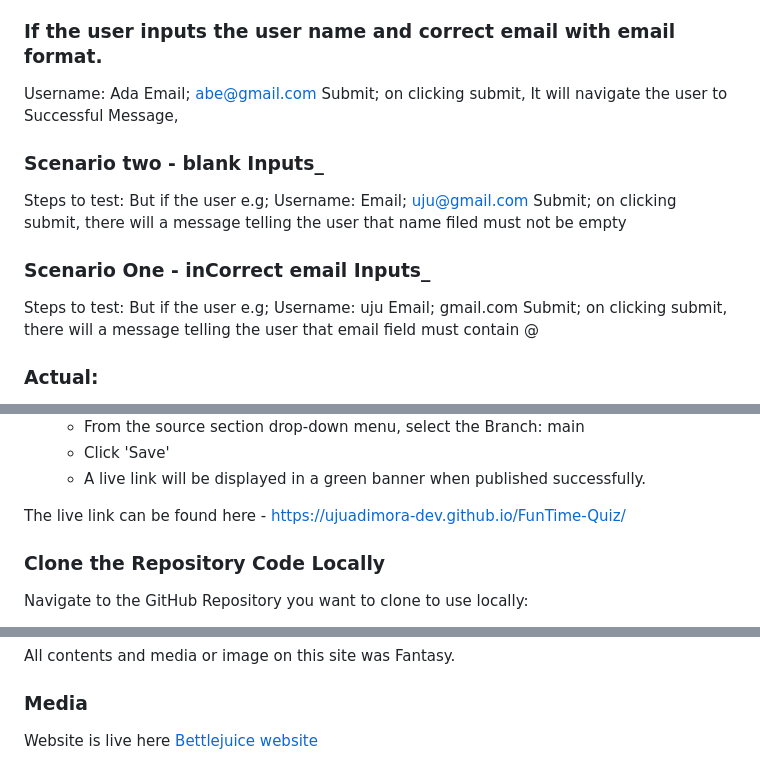
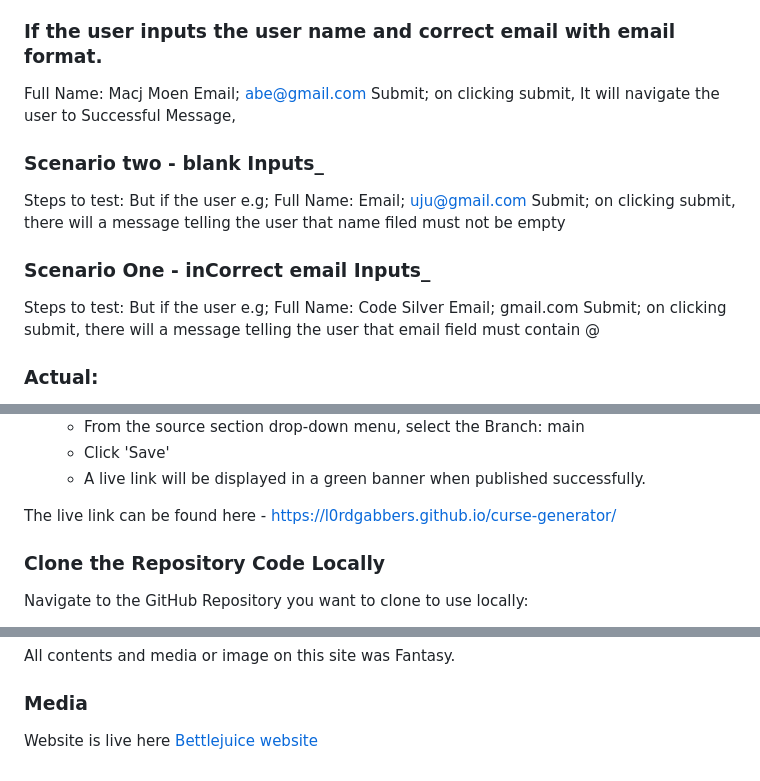
Before and after one commit to L0rdGabbers/curse-generator, a Markdown page: README.md, 3 parts joined by grey strips. Drawn GitHub-style.

Commit message:
Further readme Update

```diff
--- a/README.md
+++ b/README.md
@@ -259,7 +259,7 @@ Testing was performed on the contact page. It will navigate the Success Page(For
 
 Steps to test:
 ### If the user inputs the user name and correct email with email format.
-Username: Ada
+Full Name: Macj Moen
 Email; abe@gmail.com
 Submit;
 on clicking submit, It will navigate the user to Successful Message,
@@ -268,7 +268,7 @@ on clicking submit, It will navigate the user to Successful Message,
 
 Steps to test:
 But  if the user e.g;
-Username:
+Full Name:
 Email; uju@gmail.com
 Submit;
 on clicking submit, there will a message telling the user that name filed must not be empty
@@ -277,7 +277,7 @@ on clicking submit, there will a message telling the user that name filed must n
 
 Steps to test:
 But  if the user e.g;
-Username: uju
+Full Name: Code Silver
 Email; gmail.com
 Submit;
 on clicking submit, there will a message telling the user that email field must contain @
@@ -342,7 +342,7 @@ The following git commands were used throughout development to push code to the
   - Click 'Save'
   - A live link will be displayed in a green banner when published successfully.
 
-The live link can be found here -  https://ujuadimora-dev.github.io/FunTime-Quiz/
+The live link can be found here -  https://l0rdgabbers.github.io/curse-generator/
 
 ### Clone the Repository Code Locally
 
@@ -380,4 +380,4 @@ We use the  colours  combimation which mirror the pop-culture icon of Beetlejuic
 All contents and  media or image on this site was Fantasy.
 ### Media
 
-Website is live here [Bettlejuice website]( https://)
+Website is live here [Bettlejuice website]( https://l0rdgabbers.github.io/curse-generator/)
```
Also changed, not shown: other parts of README.md (+2 -2 lines).
